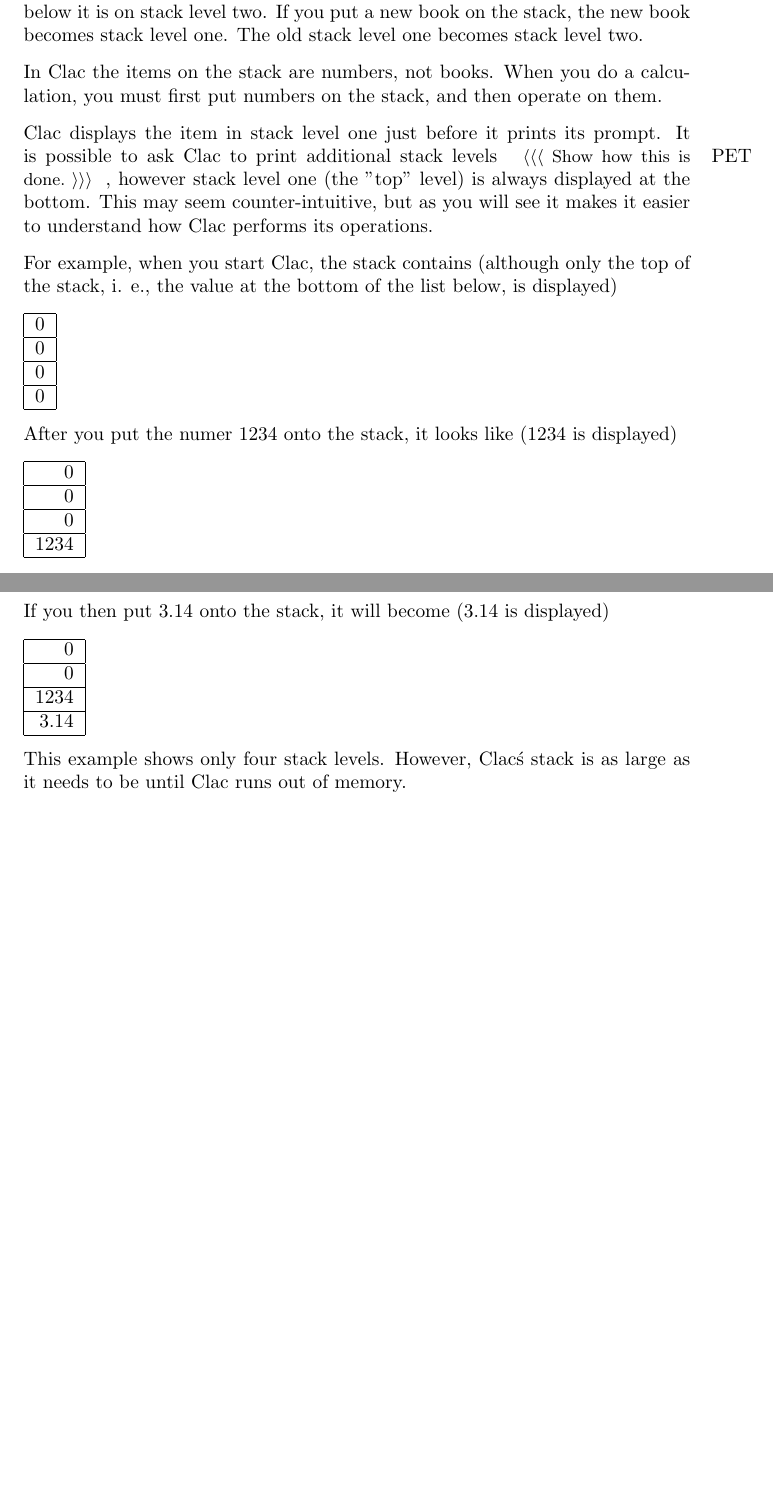
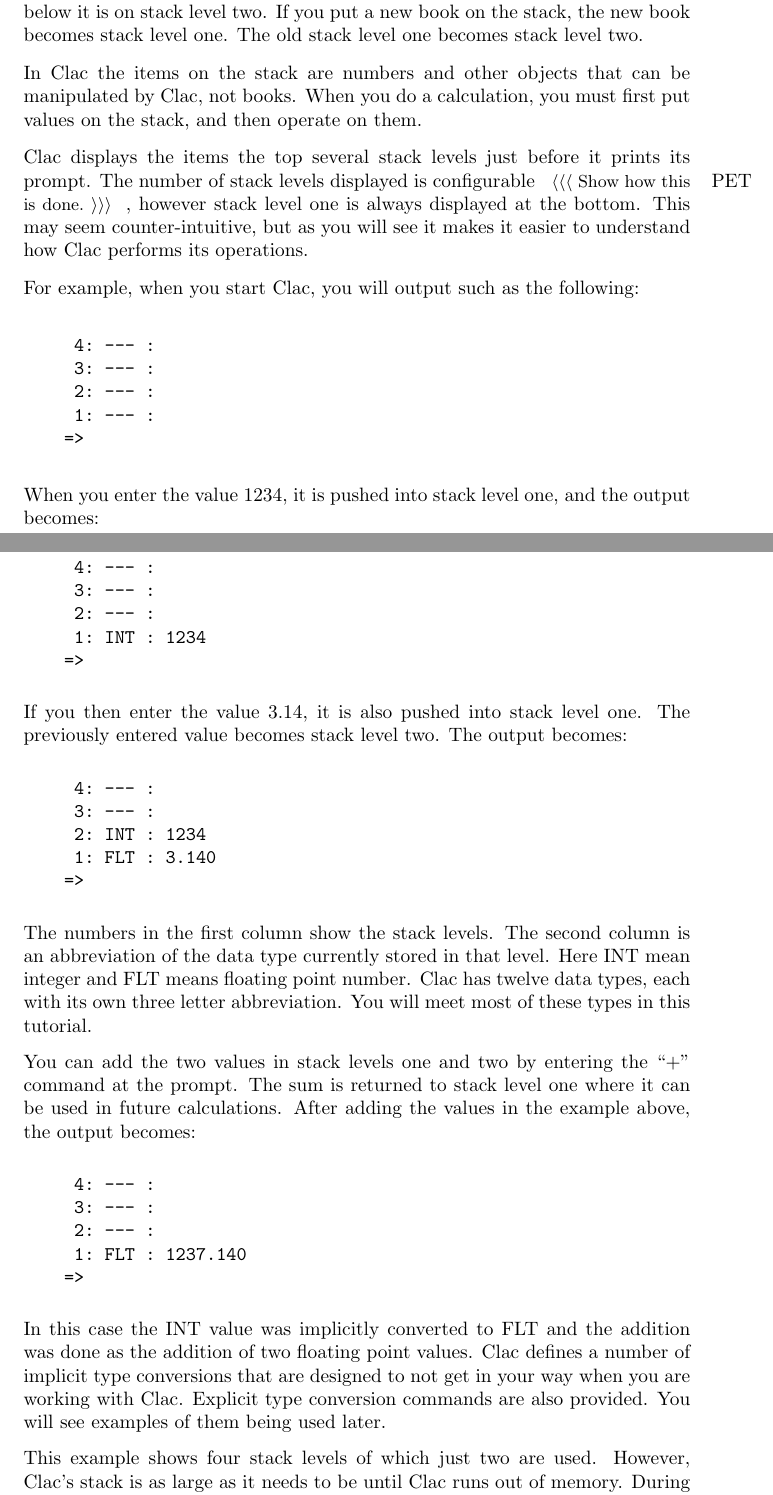
Before and after one commit to pchapin/clac, a LaTeX thesis (doc/Tutorial.tex, which reads doc/Tutorial-Stack.tex): two parts of pages 5 and 6 of 15 before the commit and two parts of pages 5 and 6 of 16 after it, joined at a grey line, cut so that both start at the same text, the shorter picture padded with empty space. Compiled offline with pdfLaTeX.

Commit message:
Updated the tutorial to reflect the recent changes in the UI.

```diff
--- a/doc/Tutorial-Stack.tex
+++ b/doc/Tutorial-Stack.tex
@@ -9,42 +9,13 @@ a stack of books. The top book is on stack level one. The book right below it is
 two. If you put a new book on the stack, the new book becomes stack level one. The old stack
 level one becomes stack level two.
 
-In \CLAC\ the items on the stack are numbers, not books. When you do a calculation, you must
-first put numbers on the stack, and then operate on them.
+In \CLAC\ the items on the stack are numbers and other objects that can be manipulated by \CLAC,
+not books. When you do a calculation, you must first put values on the stack, and then operate
+on them.
 
-\CLAC\ displays the item in stack level one just before it prints its prompt. It is possible to
-ask \CLAC\ to print additional stack levels \pet{Show how this is done.}, however stack level
-one (the "top" level) is always displayed at the bottom. This may seem counter-intuitive, but as
-you will see it makes it easier to understand how \CLAC\ performs its operations.
+\CLAC\ displays the items the top several stack levels just before it prints its prompt. The
+number of stack levels displayed is configurable \pet{Show how this is done.}, however stack
+level one is always displayed at the bottom. This may seem counter-intuitive, but as you will
+see it makes it easier to understand how \CLAC\ performs its operations.
 
-For example, when you start \CLAC, the stack contains (although only the top of the stack, i.
-e., the value at the bottom of the list below, is displayed)
-
-\begin{tabular}{|r|} \hline
- 0 \\ \hline
- 0 \\ \hline
- 0 \\ \hline
- 0 \\ \hline
-\end{tabular}
-
-After you put the numer 1234 onto the stack, it looks like (1234 is displayed)
-
-\begin{tabular}{|r|} \hline
-    0 \\ \hline
-    0 \\ \hline
-    0 \\ \hline
- 1234 \\ \hline
-\end{tabular}
-
-If you then put 3.14 onto the stack, it will become (3.14 is displayed)
-
-\begin{tabular}{|r|} \hline
-    0 \\ \hline
-    0 \\ \hline
- 1234 \\ \hline
- 3.14 \\ \hline
-\end{tabular}
-
-
-This example shows only four stack levels. However, \CLAC\'s stack is as large as it needs to be
-until \CLAC\ runs out of memory.
+For example, when you start \CLAC, you will output such as the following:
@@ -65,3 +22,6 @@ example:
 
 \begin{verbatim}
-     => 7.23 .41 +
+     4: --- :
+     3: --- :
+     2: --- :
+     1: --- :
@@ -68,2 +29,3 @@ example:
 \end{verbatim}
 
+When you enter the value 1234, it is pushed into stack level one, and the output becomes:
@@ -75 +32,44 @@ break a calculation down into small steps to make sure it's working as you expec
 
+\begin{verbatim}
+     4: --- :
+     3: --- :
+     2: --- :
+     1: INT : 1234
+    =>
+\end{verbatim}
+
+If you then enter the value 3.14, it is also pushed into stack level one. The previously
+entered value becomes stack level two. The output becomes:
+
+\begin{verbatim}
+     4: --- :
+     3: --- :
+     2: INT : 1234
+     1: FLT : 3.140
+    =>
+\end{verbatim}
+
+The numbers in the first column show the stack levels. The second column is an abbreviation of
+the data type currently stored in that level. Here INT mean integer and FLT means floating point
+number. \CLAC\ has twelve data types, each with its own three letter abbreviation. You will meet
+most of these types in this tutorial.
+
+You can add the two values in stack levels one and two by entering the ``+'' command at the
+prompt. The sum is returned to stack level one where it can be used in future calculations.
+After adding the values in the example above, the output becomes:
+
+\begin{verbatim}
+     4: --- :
+     3: --- :
+     2: --- :
+     1: FLT : 1237.140
+    =>
+\end{verbatim}
+
+In this case the INT value was implicitly converted to FLT and the addition was done as the
+addition of two floating point values. \CLAC\ defines a number of implicit type conversions
+that are designed to not get in your way when you are working with \CLAC. Explicit type
+conversion commands are also provided. You will see examples of them being used later.
+
+This example shows four stack levels of which just two are used. However, \CLAC's stack is as
+large as it needs to be until \CLAC\ runs out of memory. During interactive use you will not
```
Also changed, not shown: doc/Tutorial-Introduction.tex (+3 -4 lines), doc/Tutorial-Programming.tex (+7 -7 lines), doc/Tutorial-Stack.tex (130 more changed lines). Lines whose indentation alone changed are shown as unchanged.
